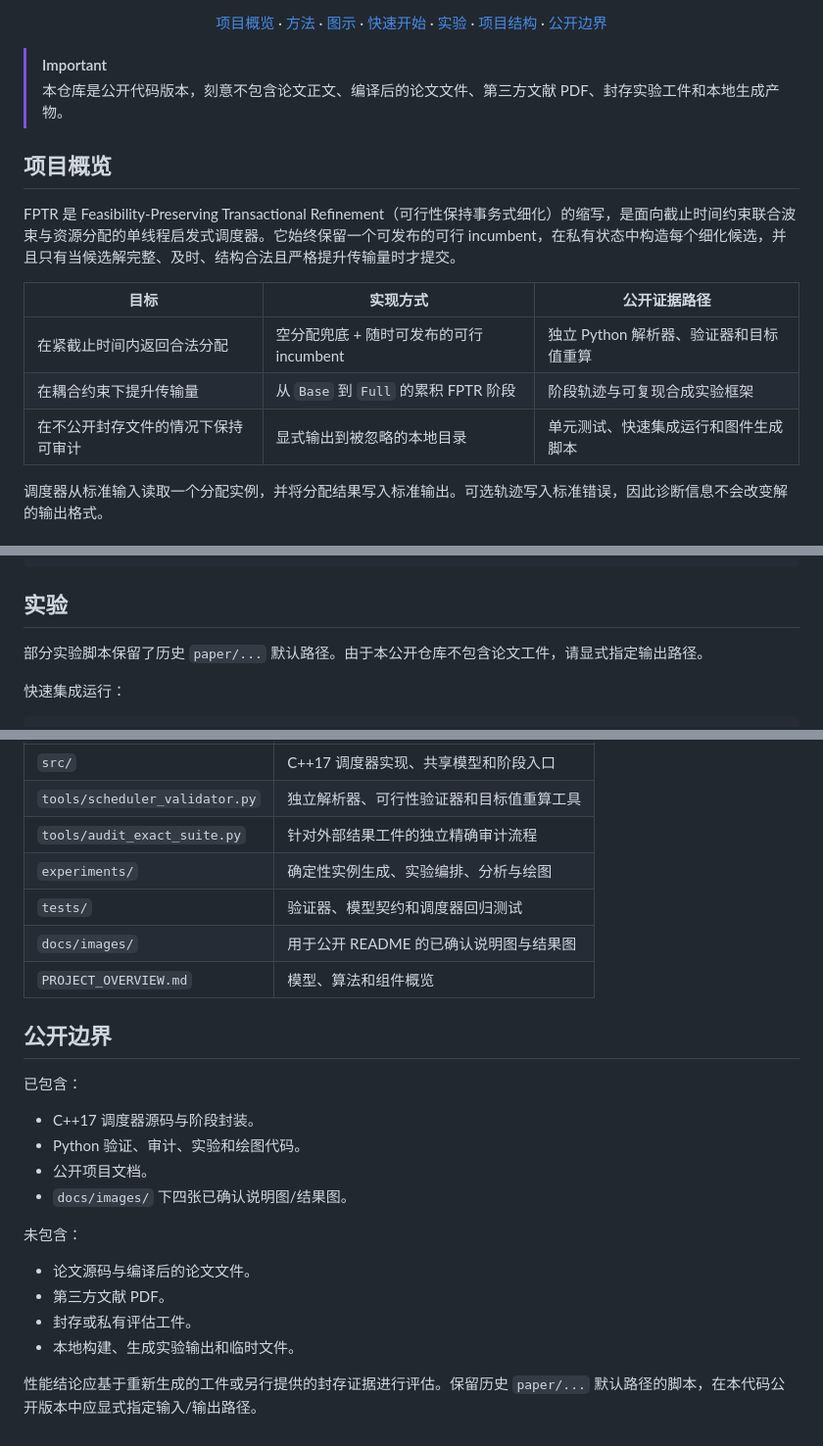
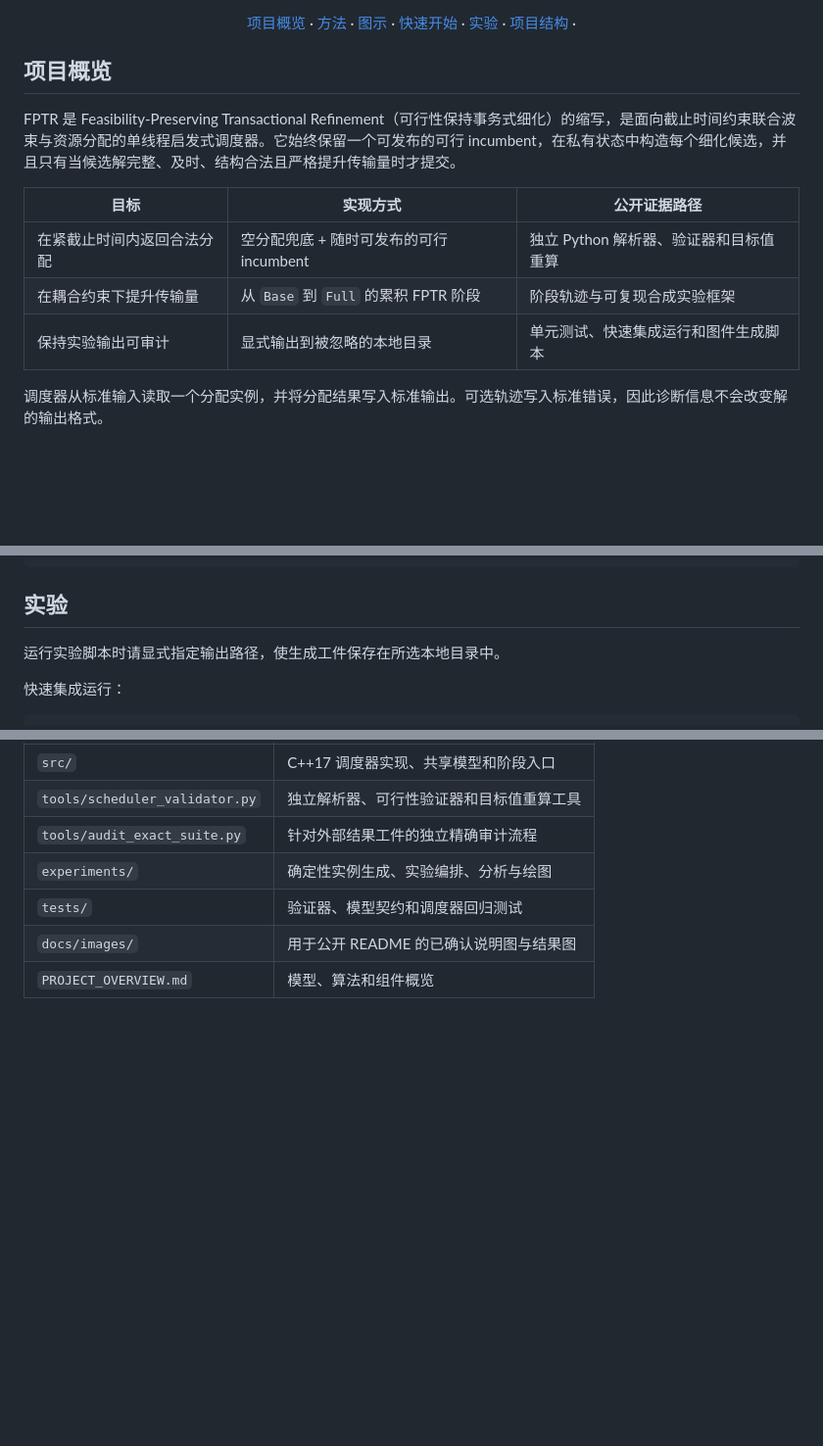
Before and after one commit to rudykon/FPTR_Scheduler, a Markdown page: README.zh-CN.md, 3 parts joined by grey strips. Shown at 98% size. Rendered like a GitHub page; blank space fills up the shorter version.

```diff
--- a/README.zh-CN.md
+++ b/README.zh-CN.md
@@ -23,11 +22,7 @@
   <a href="#quick-start">快速开始</a> ·
   <a href="#experiments">实验</a> ·
   <a href="#repository-map">项目结构</a> ·
-  <a href="#public-release-boundary">公开边界</a>
 </p>
-
-> [!IMPORTANT]
-> 本仓库是公开代码版本，刻意不包含论文正文、编译后的论文文件、第三方文献 PDF、封存实验工件和本地生成产物。
 
 <a id="overview"></a>
 ## 项目概览
@@ -38,7 +33,7 @@ FPTR 是 Feasibility-Preserving Transactional Refinement（可行性保持事务
 | --- | --- | --- |
 | 在紧截止时间内返回合法分配 | 空分配兜底 + 随时可发布的可行 incumbent | 独立 Python 解析器、验证器和目标值重算 |
 | 在耦合约束下提升传输量 | 从 `Base` 到 `Full` 的累积 FPTR 阶段 | 阶段轨迹与可复现合成实验框架 |
-| 在不公开封存文件的情况下保持可审计 | 显式输出到被忽略的本地目录 | 单元测试、快速集成运行和图件生成脚本 |
+| 保持实验输出可审计 | 显式输出到被忽略的本地目录 | 单元测试、快速集成运行和图件生成脚本 |
 
 调度器从标准输入读取一个分配实例，并将分配结果写入标准输出。可选轨迹写入标准错误，因此诊断信息不会改变解的输出格式。
 
@@ -136,7 +131,7 @@ python3 tools/scheduler_validator.py --help
 <a id="experiments"></a>
 ## 实验
 
-部分实验脚本保留了历史 `paper/...` 默认路径。由于本公开仓库不包含论文工件，请显式指定输出路径。
+运行实验脚本时请显式指定输出路径，使生成工件保存在所选本地目录中。
 
 快速集成运行：
 
@@ -190,22 +185,3 @@ python3 experiments/plot_paper_results.py \
 | `tests/` | 验证器、模型契约和调度器回归测试 |
 | `docs/images/` | 用于公开 README 的已确认说明图与结果图 |
 | `PROJECT_OVERVIEW.md` | 模型、算法和组件概览 |
-
-<a id="public-release-boundary"></a>
-## 公开边界
-
-已包含：
-
-- C++17 调度器源码与阶段封装。
-- Python 验证、审计、实验和绘图代码。
-- 公开项目文档。
-- `docs/images/` 下四张已确认说明图/结果图。
-
-未包含：
-
-- 论文源码与编译后的论文文件。
-- 第三方文献 PDF。
-- 封存或私有评估工件。
-- 本地构建、生成实验输出和临时文件。
-
-性能结论应基于重新生成的工件或另行提供的封存证据进行评估。保留历史 `paper/...` 默认路径的脚本，在本代码公开版本中应显式指定输入/输出路径。
```
Also changed, not shown: other parts of README.zh-CN.md (+0 -1 lines), README.md (+2 -26 lines).
